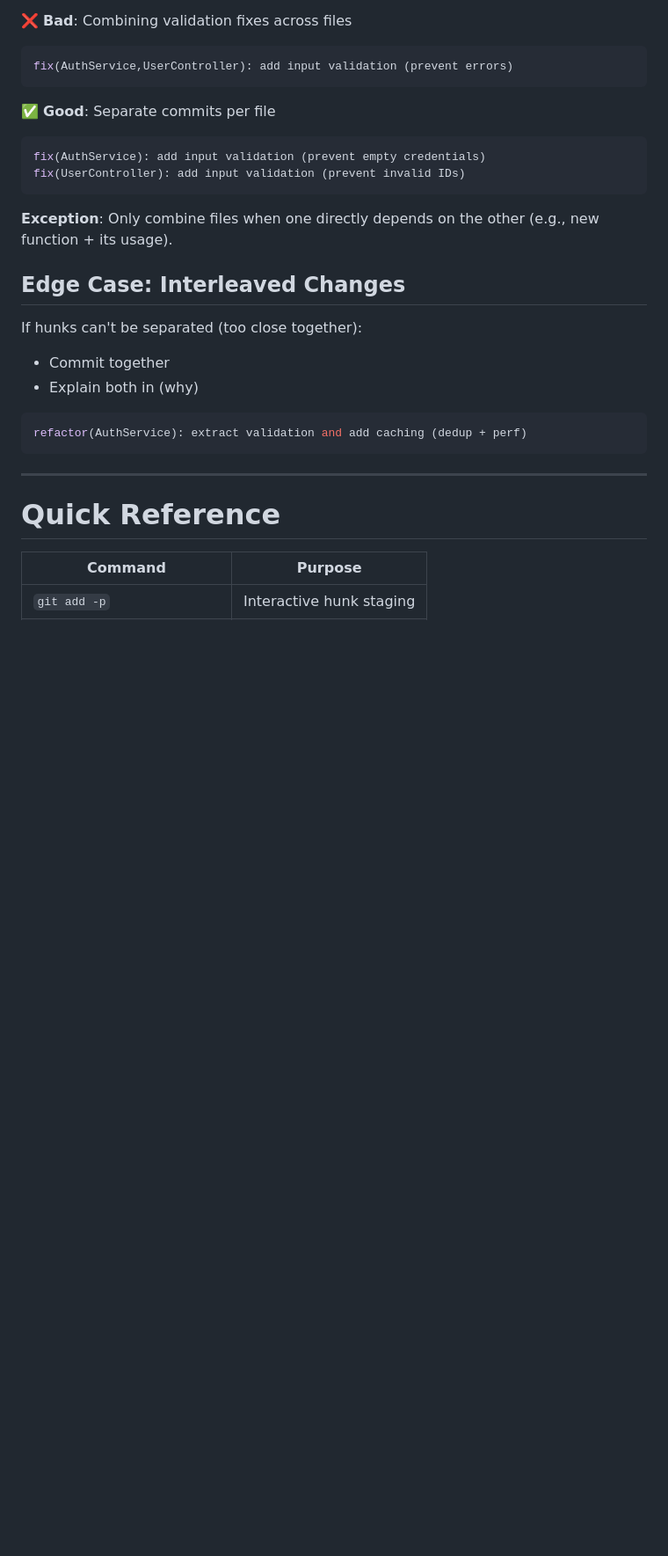
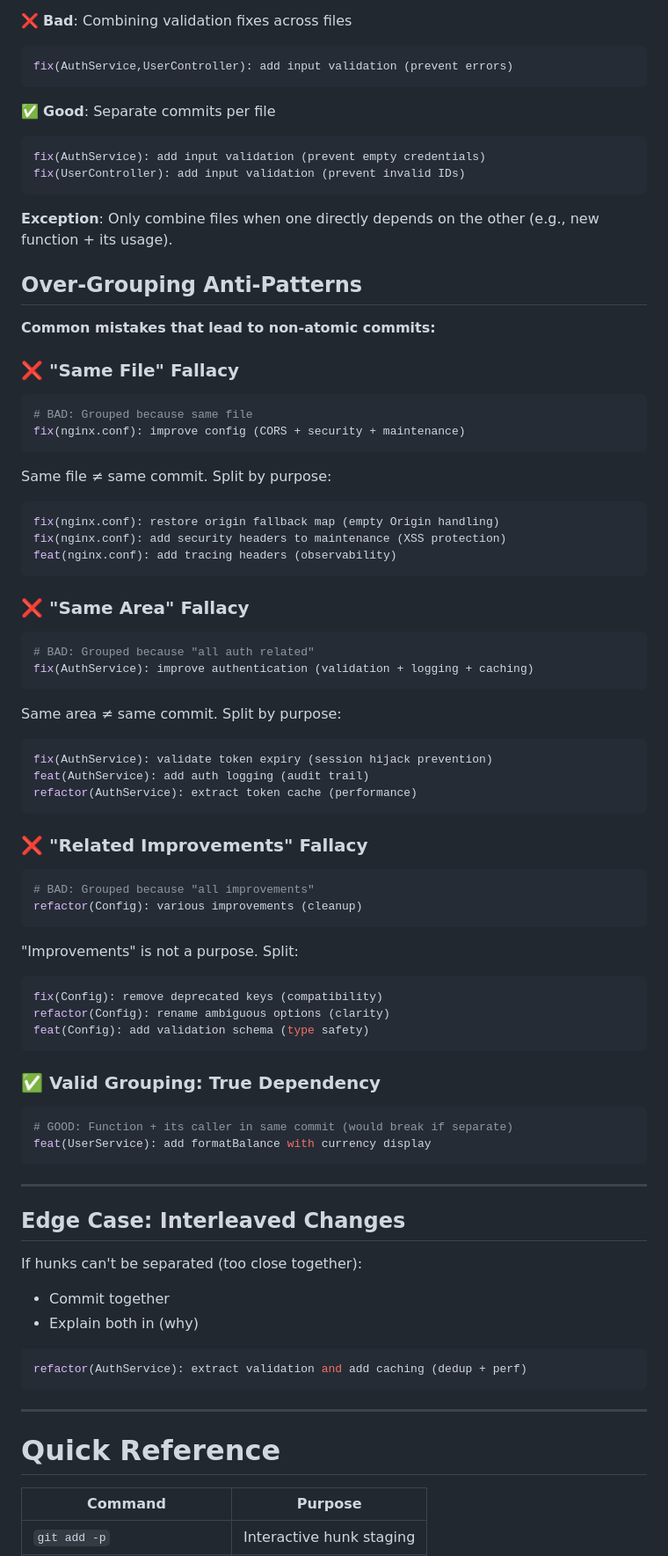
Before and after one commit to deligoez/agentic-commits, a Markdown page: skills/agentic-commits/SKILL.md, the part around the change. Shown at 88% size. Rendered like a GitHub page; blank space fills up the shorter version.

Commit message:
feat(SKILL.md): add over-grouping anti-patterns (document common mistakes)

````diff
--- a/skills/agentic-commits/SKILL.md
+++ b/skills/agentic-commits/SKILL.md
@@ -351,6 +351,54 @@ fix(UserController): add input validation (prevent invalid IDs)
 
 **Exception**: Only combine files when one directly depends on the other (e.g., new function + its usage).
 
+## Over-Grouping Anti-Patterns
+
+**Common mistakes that lead to non-atomic commits:**
+
+### ❌ "Same File" Fallacy
+```bash
+# BAD: Grouped because same file
+fix(nginx.conf): improve config (CORS + security + maintenance)
+```
+Same file ≠ same commit. Split by purpose:
+```bash
+fix(nginx.conf): restore origin fallback map (empty Origin handling)
+fix(nginx.conf): add security headers to maintenance (XSS protection)
+feat(nginx.conf): add tracing headers (observability)
+```
+
+### ❌ "Same Area" Fallacy
+```bash
+# BAD: Grouped because "all auth related"
+fix(AuthService): improve authentication (validation + logging + caching)
+```
+Same area ≠ same commit. Split by purpose:
+```bash
+fix(AuthService): validate token expiry (session hijack prevention)
+feat(AuthService): add auth logging (audit trail)
+refactor(AuthService): extract token cache (performance)
+```
+
+### ❌ "Related Improvements" Fallacy
+```bash
+# BAD: Grouped because "all improvements"
+refactor(Config): various improvements (cleanup)
+```
+"Improvements" is not a purpose. Split:
+```bash
+fix(Config): remove deprecated keys (compatibility)
+refactor(Config): rename ambiguous options (clarity)
+feat(Config): add validation schema (type safety)
+```
+
+### ✅ Valid Grouping: True Dependency
+```bash
+# GOOD: Function + its caller in same commit (would break if separate)
+feat(UserService): add formatBalance with currency display
+```
+
+---
+
 ## Edge Case: Interleaved Changes
 
 If hunks can't be separated (too close together):
````
